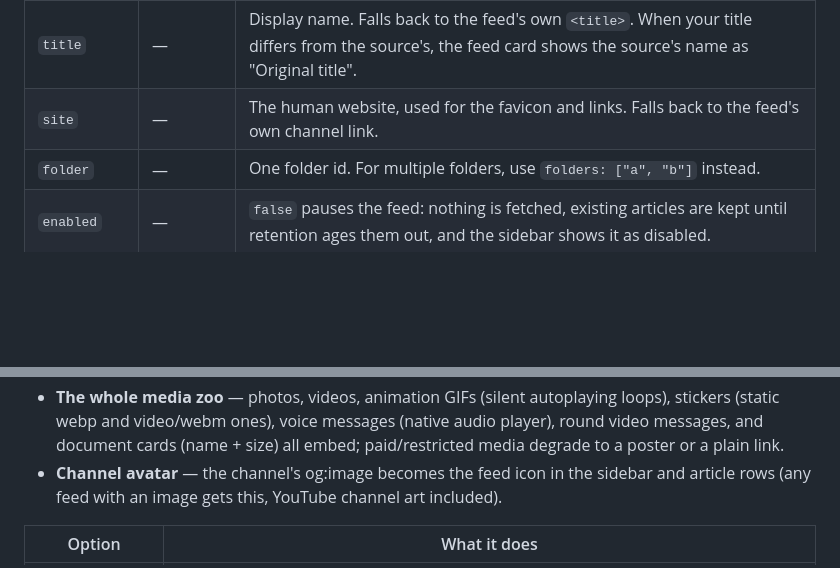
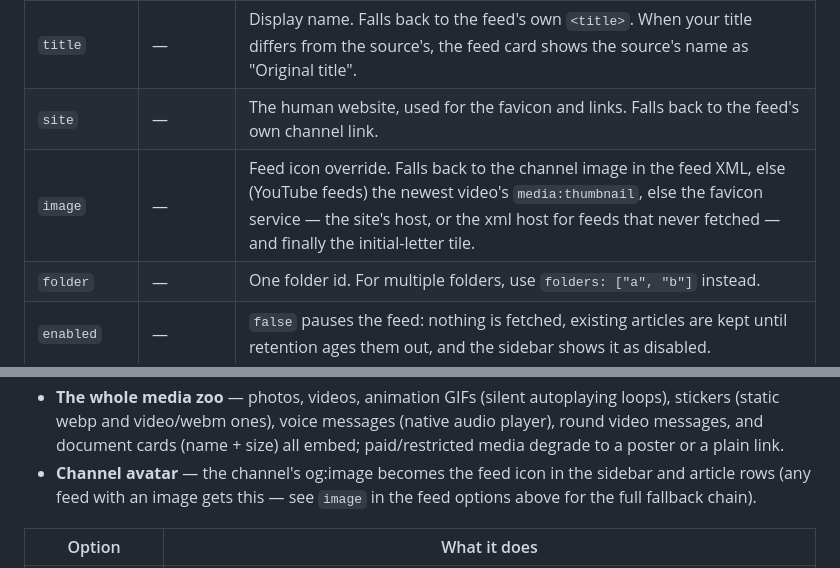
Before and after one commit to DarkReaperBoy/rssfeed, a Markdown page: CONFIGURATION.md, 2 parts joined by grey strips. Drawn GitHub-style; blank space fills up the shorter version.

Commit message:
docs: changelog + configuration for the youtube reliability & icons pass (three commits)

```diff
--- a/CONFIGURATION.md
+++ b/CONFIGURATION.md
@@ -97,6 +97,7 @@ The fetcher derives a stable id from the URL (YouTube feeds become `yt-<channel
 | `id` | — | Stable slug, derived from the URL when omitted (`yt-<channel id>` for YouTube, host+path otherwise). The feed's data file and article identity are derived from it — changing it later resets read state for that feed's articles. |
 | `title` | — | Display name. Falls back to the feed's own `<title>`. When your title differs from the source's, the feed card shows the source's name as "Original title". |
 | `site` | — | The human website, used for the favicon and links. Falls back to the feed's own channel link. |
+| `image` | — | Feed icon override. Falls back to the channel image in the feed XML, else (YouTube feeds) the newest video's `media:thumbnail`, else the favicon service — the site's host, or the xml host for feeds that never fetched — and finally the initial-letter tile. |
 | `folder` | — | One folder id. For multiple folders, use `folders: ["a", "b"]` instead. |
 | `enabled` | — | `false` pauses the feed: nothing is fetched, existing articles are kept until retention ages them out, and the sidebar shows it as disabled. |
 | `fullText` | — | Per-feed override of `settings.fullTextDefault`. |
@@ -167,7 +168,7 @@ The fetcher scrapes the channel's **public web preview** (`t.me/s/<channel>`, no
 - **Videos** — embedded in the article body in the native browser player (`<video controls>` with the poster frame; the tokened download urls expire within hours — when one does, the reader swaps the dead player for the linked poster).
 - **Link previews, forwards, author signatures** — rendered into the body; `View on Telegram` links to the post's `t.me/s/<channel>/<id>` web-preview page (the full channel feed anchored at the message, not the bare interstitial).
 - **The whole media zoo** — photos, videos, animation GIFs (silent autoplaying loops), stickers (static webp and video/webm ones), voice messages (native audio player), round video messages, and document cards (name + size) all embed; paid/restricted media degrade to a poster or a plain link.
-- **Channel avatar** — the channel's og:image becomes the feed icon in the sidebar and article rows (any feed with an image gets this, YouTube channel art included).
+- **Channel avatar** — the channel's og:image becomes the feed icon in the sidebar and article rows (any feed with an image gets this — see `image` in the feed options above for the full fallback chain).
 
 | Option | What it does |
 |---|---|
```
Also changed, not shown: docs/HARDENING-CHANGELOG.md (+21 -0 lines).
